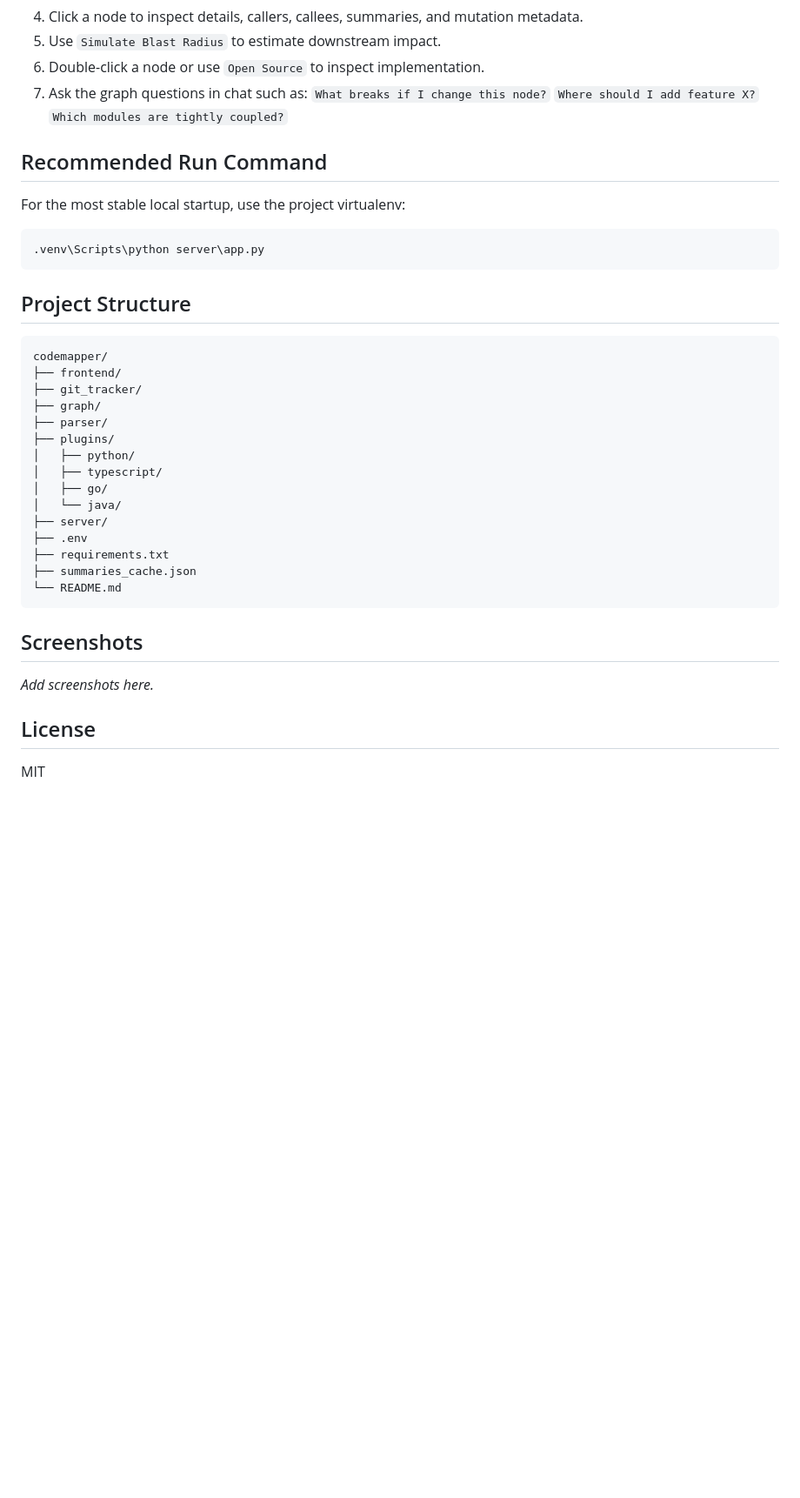
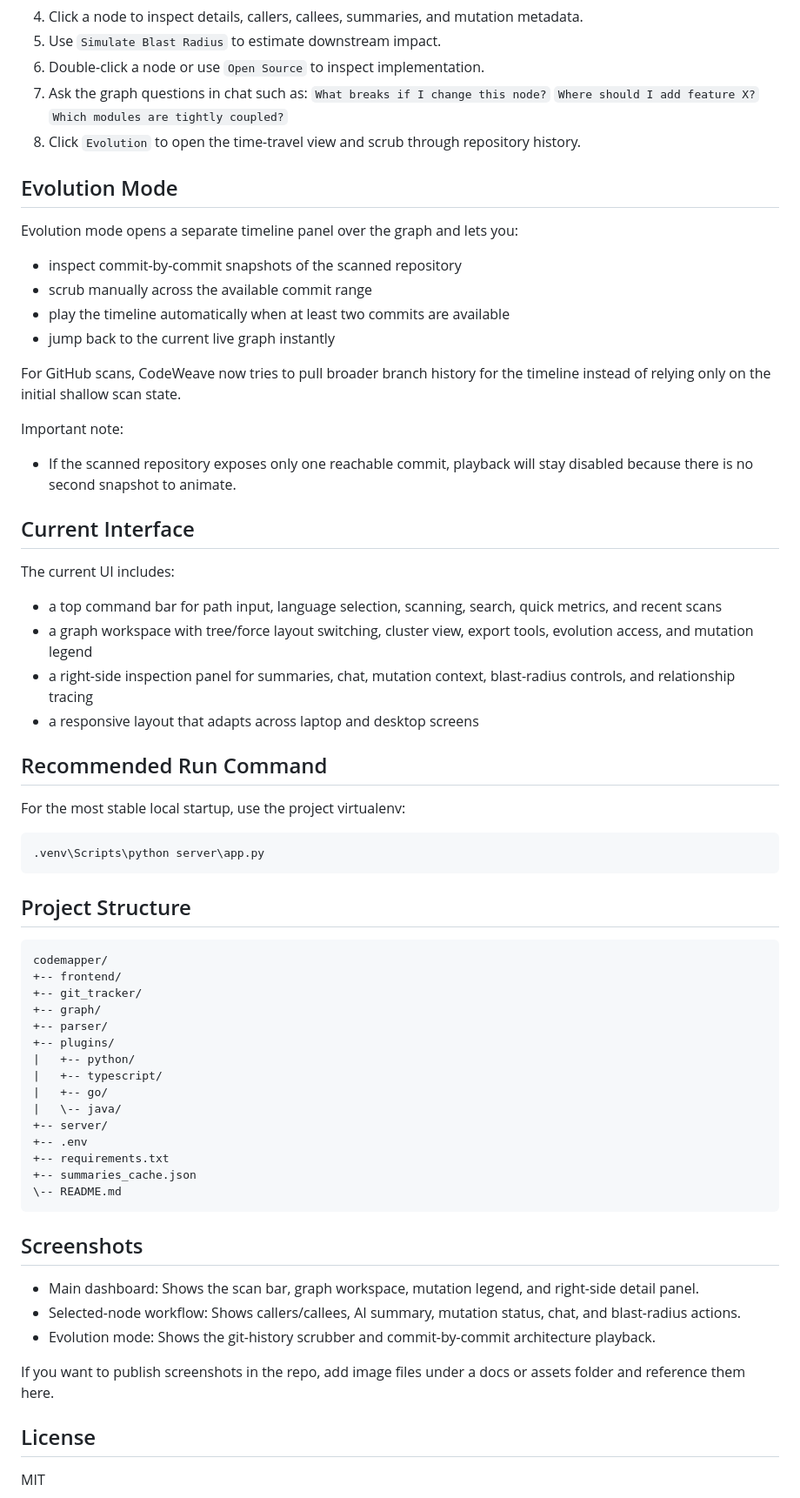
Before and after one commit to Whauv/CodeWeave, a Markdown page: README.md, the part around one of its changes. Shown at 87% size. Drawn GitHub-style; blank space fills up the shorter version.

Commit message:
Update README for current UI and evolution mode

````diff
--- a/README.md
+++ b/README.md
@@ -96,6 +101,30 @@ Set-ExecutionPolicy -Scope Process Bypass
    `What breaks if I change this node?`
    `Where should I add feature X?`
    `Which modules are tightly coupled?`
+8. Click `Evolution` to open the time-travel view and scrub through repository history.
+
+## Evolution Mode
+
+Evolution mode opens a separate timeline panel over the graph and lets you:
+
+- inspect commit-by-commit snapshots of the scanned repository
+- scrub manually across the available commit range
+- play the timeline automatically when at least two commits are available
+- jump back to the current live graph instantly
+
+For GitHub scans, CodeWeave now tries to pull broader branch history for the timeline instead of relying only on the initial shallow scan state.
+
+Important note:
+- If the scanned repository exposes only one reachable commit, playback will stay disabled because there is no second snapshot to animate.
+
+## Current Interface
+
+The current UI includes:
+
+- a top command bar for path input, language selection, scanning, search, quick metrics, and recent scans
+- a graph workspace with tree/force layout switching, cluster view, export tools, evolution access, and mutation legend
+- a right-side inspection panel for summaries, chat, mutation context, blast-radius controls, and relationship tracing
+- a responsive layout that adapts across laptop and desktop screens
 
 ## Recommended Run Command
 
@@ -109,25 +138,32 @@ For the most stable local startup, use the project virtualenv:
 
 ```text
 codemapper/
-├── frontend/
-├── git_tracker/
-├── graph/
-├── parser/
-├── plugins/
-│   ├── python/
-│   ├── typescript/
-│   ├── go/
-│   └── java/
-├── server/
-├── .env
-├── requirements.txt
-├── summaries_cache.json
-└── README.md
++-- frontend/
++-- git_tracker/
++-- graph/
++-- parser/
++-- plugins/
+|   +-- python/
+|   +-- typescript/
+|   +-- go/
+|   \-- java/
++-- server/
++-- .env
++-- requirements.txt
++-- summaries_cache.json
+\-- README.md
 ```
 
 ## Screenshots
 
-_Add screenshots here._
+- Main dashboard:
+  Shows the scan bar, graph workspace, mutation legend, and right-side detail panel.
+- Selected-node workflow:
+  Shows callers/callees, AI summary, mutation status, chat, and blast-radius actions.
+- Evolution mode:
+  Shows the git-history scrubber and commit-by-commit architecture playback.
+
+If you want to publish screenshots in the repo, add image files under a docs or assets folder and reference them here.
 
 ## License
 
````
Also changed, not shown: other parts of README.md (+5 -0 lines).
